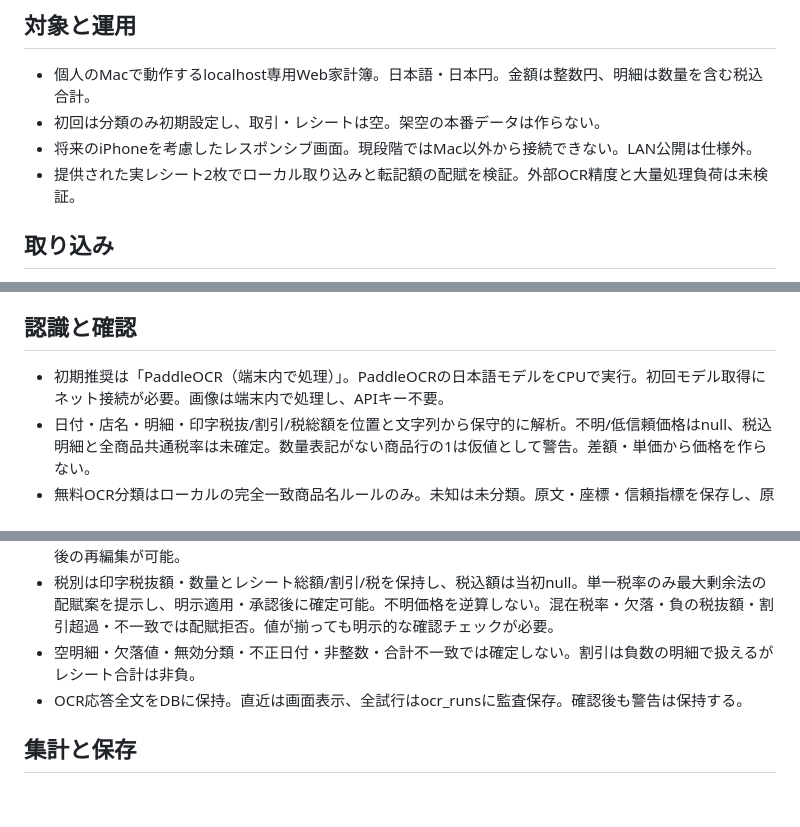
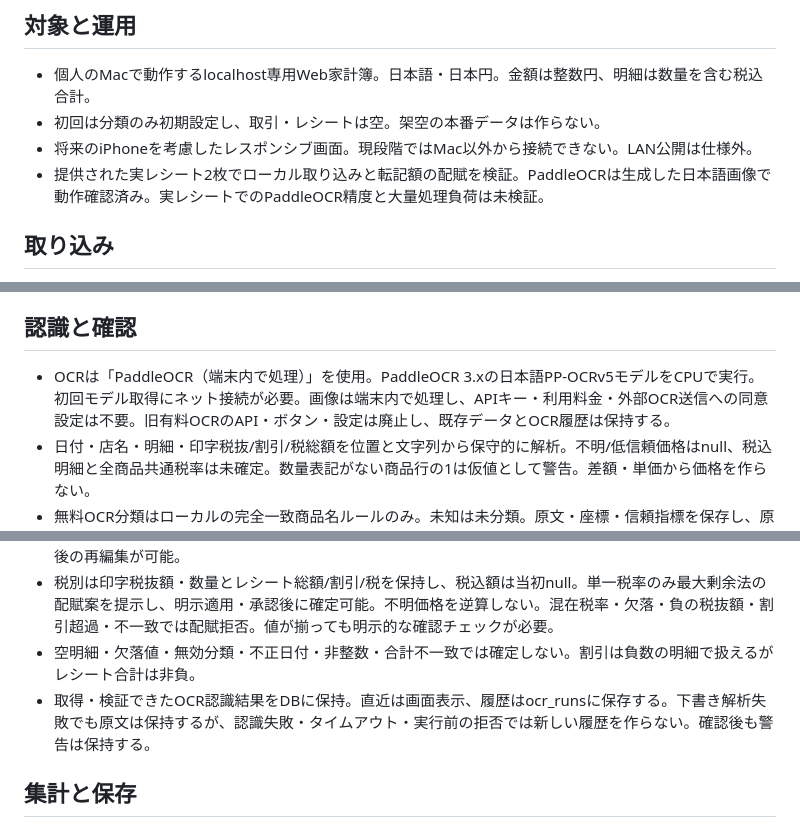
Before and after one commit to cake2357/receipt-ledger, a Markdown page: docs/requirements.md, 3 parts joined by grey strips. Drawn GitHub-style; blank space fills up the shorter version.

```diff
--- a/docs/requirements.md
+++ b/docs/requirements.md
@@ -4,7 +4,7 @@
 - 個人のMacで動作するlocalhost専用Web家計簿。日本語・日本円。金額は整数円、明細は数量を含む税込合計。
 - 初回は分類のみ初期設定し、取引・レシートは空。架空の本番データは作らない。
 - 将来のiPhoneを考慮したレスポンシブ画面。現段階ではMac以外から接続できない。LAN公開は仕様外。
-- 提供された実レシート2枚でローカル取り込みと転記額の配賦を検証。外部OCR精度と大量処理負荷は未検証。
+- 提供された実レシート2枚でローカル取り込みと転記額の配賦を検証。PaddleOCRは生成した日本語画像で動作確認済み。実レシートでのPaddleOCR精度と大量処理負荷は未検証。
 
 ## 取り込み
 1. 利用者が指定したGoogle Driveフォルダの直下を手動ボタンで取得。読み取り専用OAuth。ページネーション。サブフォルダは再帰しない。
@@ -13,14 +13,14 @@
 4. Driveの同じIDの更新版は再取得しない。更新版を取り込みたい場合は別IDまたは手動アップロード。削除・Driveへの書き込みは行わない。
 
 ## 認識と確認
-- 初期推奨は「PaddleOCR（端末内で処理）」。PaddleOCRの日本語モデルをCPUで実行。初回モデル取得にネット接続が必要。画像は端末内で処理し、APIキー不要。
+- OCRは「PaddleOCR（端末内で処理）」を使用。PaddleOCR 3.xの日本語PP-OCRv5モデルをCPUで実行。初回モデル取得にネット接続が必要。画像は端末内で処理し、APIキー・利用料金・外部OCR送信への同意設定は不要。旧有料OCRのAPI・ボタン・設定は廃止し、既存データとOCR履歴は保持する。
 - 日付・店名・明細・印字税抜/割引/税総額を位置と文字列から保守的に解析。不明/低信頼価格はnull、税込明細と全商品共通税率は未確定。数量表記がない商品行の1は仮値として警告。差額・単価から価格を作らない。
 - 無料OCR分類はローカルの完全一致商品名ルールのみ。未知は未分類。原文・座標・信頼指標を保存し、原文表示・下書き編集・手動確認・既存配賦モデルを維持する。
 - 初回モデル取得を含めて認識300秒の上限。引数リストで実行しshellを使わず、SHA256名の内部画像以外・シンボリックリンクを拒否。未対応環境では明確に手入力を案内する。
 - 画像と入力画面を並べ、日付・店名・商品名・分類・税込明細額・合計を編集。手入力、下書き保存、確定後の再編集が可能。
 - 税別は印字税抜額・数量とレシート総額/割引/税を保持し、税込額は当初null。単一税率のみ最大剰余法の配賦案を提示し、明示適用・承認後に確定可能。不明価格を逆算しない。混在税率・欠落・負の税抜額・割引超過・不一致では配賦拒否。値が揃っても明示的な確認チェックが必要。
 - 空明細・欠落値・無効分類・不正日付・非整数・合計不一致では確定しない。割引は負数の明細で扱えるがレシート合計は非負。
-- OCR応答全文をDBに保持。直近は画面表示、全試行はocr_runsに監査保存。確認後も警告は保持する。
+- 取得・検証できたOCR認識結果をDBに保持。直近は画面表示、履歴はocr_runsに保存する。下書き解析失敗でも原文は保持するが、認識失敗・タイムアウト・実行前の拒否では新しい履歴を作らない。確認後も警告は保持する。
 
 ## 集計と保存
 - 確定済みだけを月次・分類別・日次分類別に集計。月選択、全日（ゼロの日も）を表示する。
```
Also changed, not shown: README.md (+26 -1 lines), docs/design.md (+14 -4 lines).
